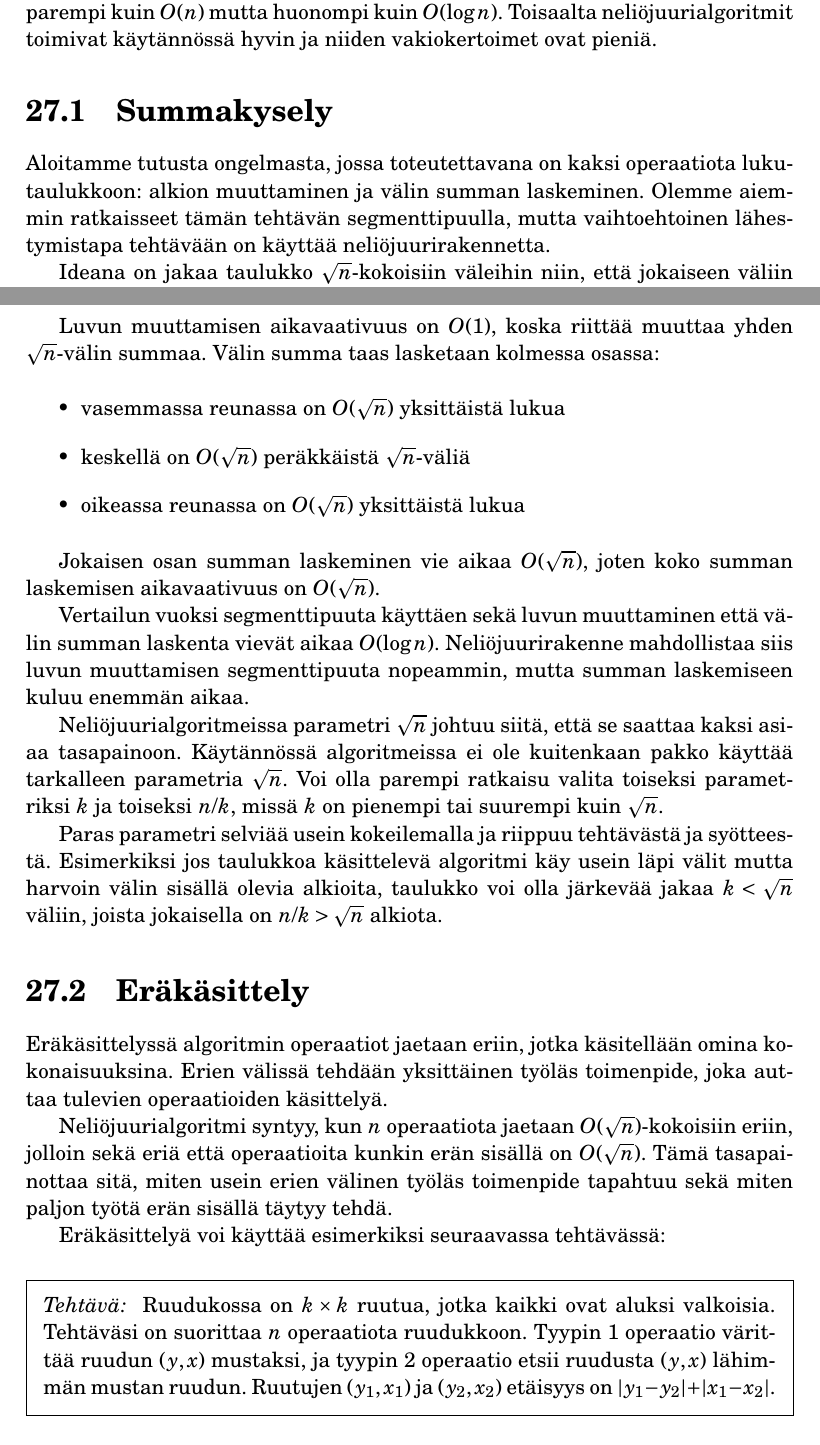
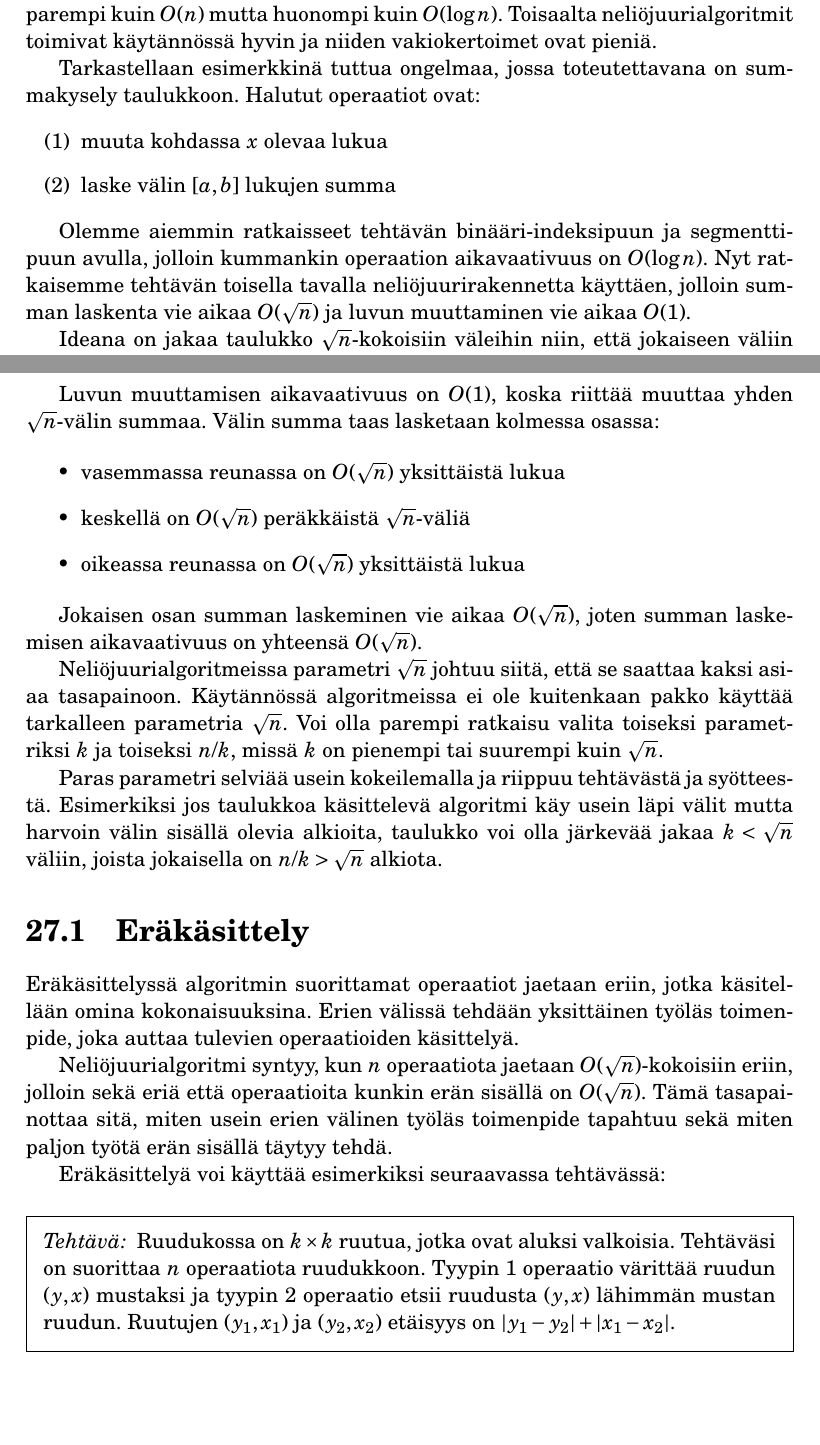
Before and after one commit to pllk/kkkk, a LaTeX thesis (kkkk.tex, which reads luku27.tex): two parts of pages 241 and 242 of 269, joined at a grey line, cut so that both start at the same text, the shorter picture padded with empty space. The pictures show the PDF file kkkk.pdf that the author committed with the source.

Commit message:
Luku 27 paremmaksi

```diff
--- a/luku27.tex
+++ b/luku27.tex
@@ -8,22 +10,29 @@ mutta huonompi kuin $O(\log n)$.
 Toisaalta neliöjuurialgoritmit toimivat
 käytännössä hyvin ja niiden vakiokertoimet ovat pieniä.
 
-\section{Summakysely}
+Tarkastellaan esimerkkinä tuttua ongelmaa,
+jossa toteutettavana on summakysely taulukkoon.
+Halutut operaatiot ovat:
 
-Aloitamme tutusta ongelmasta,
-jossa toteutettavana on kaksi operaatiota
-lukutaulukkoon: alkion muuttaminen ja
-välin summan laskeminen.
-Olemme aiemmin ratkaisseet tämän tehtävän
-segmenttipuulla, mutta vaihtoehtoinen
-lähestymistapa tehtävään on käyttää neliöjuurirakennetta.
+\begin{enumerate}
+\item[(1)] muuta kohdassa $x$ olevaa lukua
+\item[(2)] laske välin $[a,b]$ lukujen summa
+\end{enumerate}
+
+Olemme aiemmin ratkaisseet tehtävän
+binääri-indeksipuun ja segmenttipuun avulla,
+jolloin kummankin operaation aikavaativuus on $O(\log n)$.
+Nyt ratkaisemme tehtävän toisella
+tavalla neliöjuurirakennetta käyttäen,
+jolloin summan laskenta vie aikaa $O(\sqrt n)$
+ja luvun muuttaminen vie aikaa $O(1)$.
 
 Ideana on jakaa taulukko $\sqrt n$-kokoisiin
 väleihin niin, että jokaiseen väliin
 tallennetaan lukujen summa välillä.
 Seuraavassa on esimerkki taulukosta ja
 sitä vastaavista $\sqrt n$-väleistä:
-\\
+
 \begin{center}
 \begin{tikzpicture}[scale=0.7]
 \draw (0,0) grid (16,1);
@@ -154,15 +163,7 @@ Välin summa taas lasketaan kolmessa osassa:
 \end{itemize}
 
 Jokaisen osan summan laskeminen vie aikaa $O(\sqrt n)$,
-joten koko summan laskemisen aikavaativuus on
-$O(\sqrt n)$.
-
-Vertailun vuoksi
-segmenttipuuta käyttäen sekä luvun muuttaminen
-että välin summan laskenta vievät aikaa $O(\log n)$.
-Neliöjuurirakenne mahdollistaa siis luvun
-muuttamisen segmenttipuuta nopeammin, mutta summan laskemiseen
-kuluu enemmän aikaa.
+joten summan laskemisen aikavaativuus on yhteensä $O(\sqrt n)$.
 
 Neliöjuurialgoritmeissa parametri $\sqrt n$
 johtuu siitä, että se saattaa kaksi asiaa tasapainoon.
@@ -183,7 +184,7 @@ joista jokaisella on $n/k > \sqrt n$ alkiota.
 
 \section{Eräkäsittely}
 
-Eräkäsittelyssä algoritmin
+Eräkäsittelyssä algoritmin suorittamat
 operaatiot jaetaan eriin,
 jotka käsitellään omina kokonaisuuksina.
 Erien välissä tehdään yksittäinen työläs toimenpide,
@@ -201,9 +202,9 @@ Eräkäsittelyä voi käyttää esimerkiksi seuraavassa tehtävässä:
 
 \begin{task}
 Ruudukossa on $k \times k$ ruutua,
-jotka kaikki ovat aluksi valkoisia.
+jotka ovat aluksi valkoisia.
 Tehtäväsi on suorittaa $n$ operaatiota ruudukkoon.
-Tyypin 1 operaatio värittää ruudun $(y,x)$ mustaksi,
+Tyypin 1 operaatio värittää ruudun $(y,x)$ mustaksi
 ja tyypin 2 operaatio etsii ruudusta $(y,x)$ lähimmän
 mustan ruudun.
 Ruutujen $(y_1,x_1)$ ja $(y_2,x_2)$
```
Also changed, not shown: kkkk.tex (+1 -1 lines), luku21.tex (+1 -0 lines), kkkk.pdf, luku27.tex (9 more changed lines).
